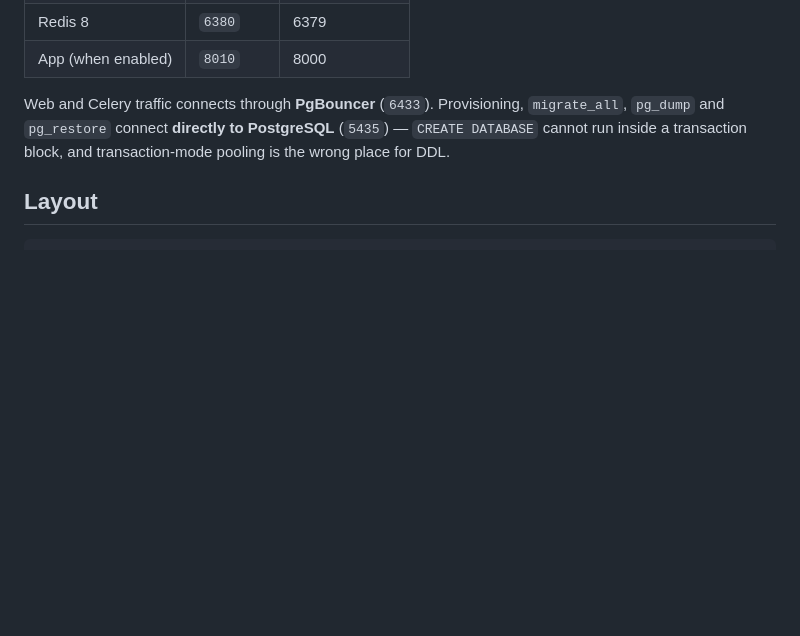
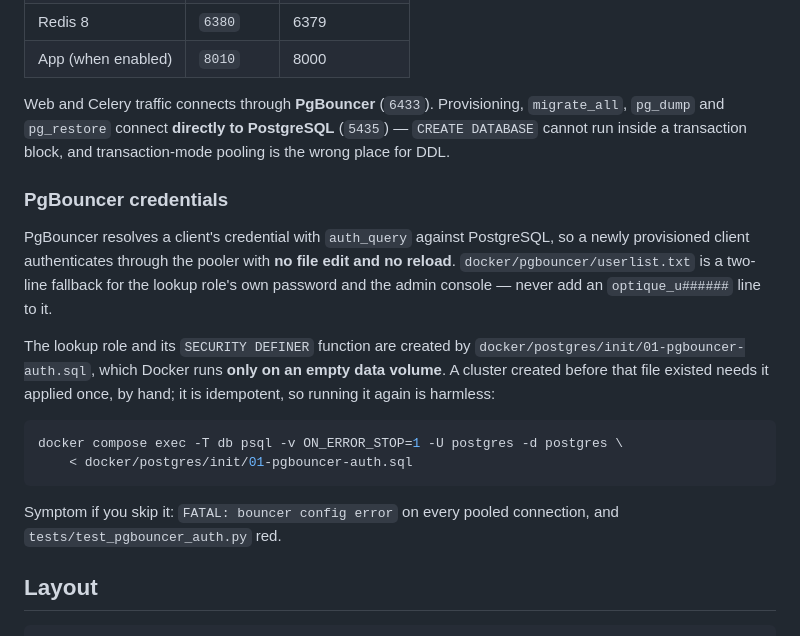
Before and after one commit to ahlyel-amine/optician-crm, a Markdown page: README.md, the part around the change. GitHub-like rendering; blank space fills up the shorter version.

Commit message:
docs(02-08): how PgBouncer resolves client credentials, and the one manual step
Docker runs /docker-entrypoint-initdb.d only on an empty data volume, so a
cluster created before 01-pgbouncer-auth.sql existed needs it applied once by
hand. Records the command, that it is idempotent, and the symptom of skipping it
(FATAL: bouncer config error on every pooled connection).

````diff
--- a/README.md
+++ b/README.md
@@ -63,6 +63,26 @@ Web and Celery traffic connects through **PgBouncer** (`6433`). Provisioning, `m
 `pg_dump` and `pg_restore` connect **directly to PostgreSQL** (`5435`) — `CREATE DATABASE`
 cannot run inside a transaction block, and transaction-mode pooling is the wrong place for DDL.
 
+### PgBouncer credentials
+
+PgBouncer resolves a client's credential with `auth_query` against PostgreSQL, so a newly
+provisioned client authenticates through the pooler with **no file edit and no reload**.
+`docker/pgbouncer/userlist.txt` is a two-line fallback for the lookup role's own password
+and the admin console — never add an `optique_u######` line to it.
+
+The lookup role and its `SECURITY DEFINER` function are created by
+`docker/postgres/init/01-pgbouncer-auth.sql`, which Docker runs **only on an empty data
+volume**. A cluster created before that file existed needs it applied once, by hand; it is
+idempotent, so running it again is harmless:
+
+```bash
+docker compose exec -T db psql -v ON_ERROR_STOP=1 -U postgres -d postgres \
+    < docker/postgres/init/01-pgbouncer-auth.sql
+```
+
+Symptom if you skip it: `FATAL: bouncer config error` on every pooled connection, and
+`tests/test_pgbouncer_auth.py` red.
+
 ## Layout
 
 ```
````
